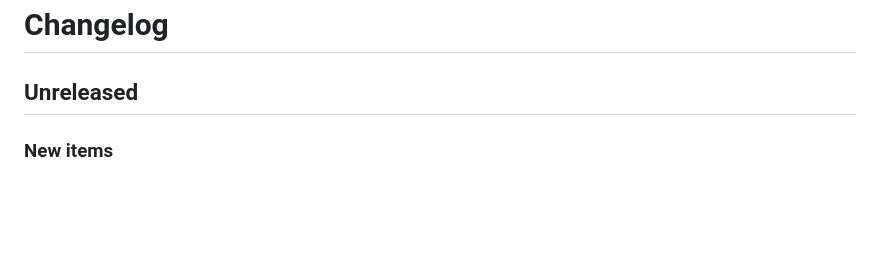
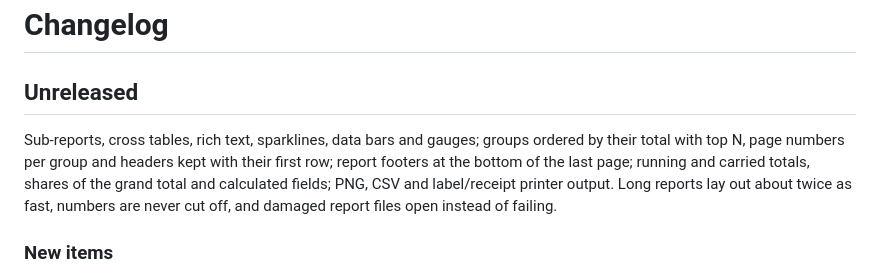
Before and after one commit to emrecirik/we-report, a Markdown page: CHANGELOG.md, the part around the change. GitHub-like rendering; blank space fills up the shorter version.

Commit message:
Changelog: highlights

```diff
--- a/CHANGELOG.md
+++ b/CHANGELOG.md
@@ -1,6 +1,12 @@
 # Changelog
 
 ## Unreleased
+
+Sub-reports, cross tables, rich text, sparklines, data bars and gauges; groups ordered by their
+total with top N, page numbers per group and headers kept with their first row; report footers at
+the bottom of the last page; running and carried totals, shares of the grand total and calculated
+fields; PNG, CSV and label/receipt printer output. Long reports lay out about twice as fast, numbers
+are never cut off, and damaged report files open instead of failing.
 
 ### New items
 
```
